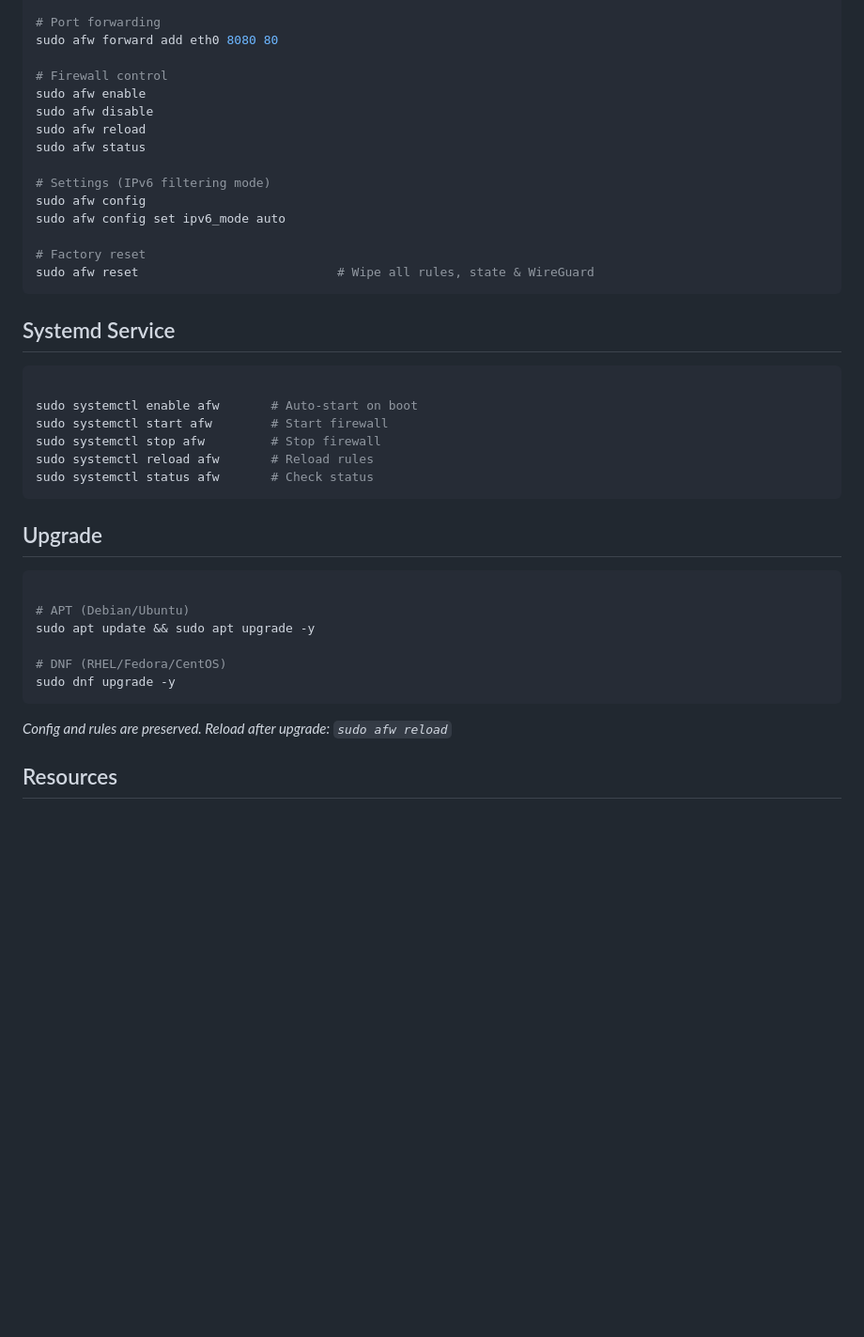
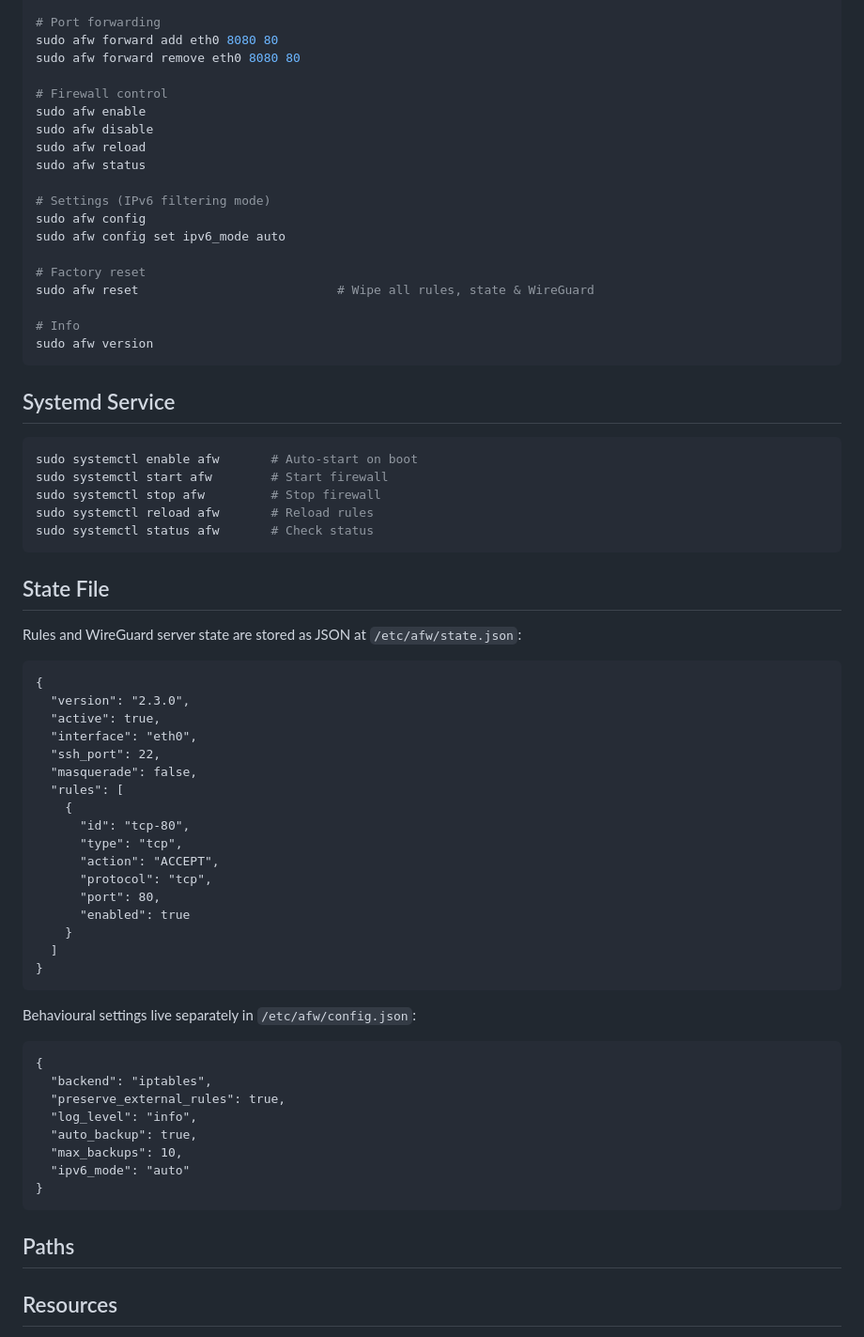
Before and after one commit to irtec/afw-repo, a Markdown page: README.md, the part around one of its changes. Shown at 94% size. Drawn GitHub-style; blank space fills up the shorter version.

````diff
--- a/README.md
+++ b/README.md
@@ -134,6 +184,7 @@ sudo afw igmp disable
 
 # Port forwarding
 sudo afw forward add eth0 8080 80
+sudo afw forward remove eth0 8080 80
 
 # Firewall control
 sudo afw enable
@@ -147,12 +198,14 @@ sudo afw config set ipv6_mode auto
 
 # Factory reset
 sudo afw reset                           # Wipe all rules, state & WireGuard
+
+# Info
+sudo afw version
 ```
 
 ## Systemd Service
 
 ```bash
-
 sudo systemctl enable afw       # Auto-start on boot
 sudo systemctl start afw        # Start firewall
 sudo systemctl stop afw         # Stop firewall
@@ -160,18 +213,44 @@ sudo systemctl reload afw       # Reload rules
 sudo systemctl status afw       # Check status
 ```
 
-## Upgrade
+## State File
 
-```bash
+Rules and WireGuard server state are stored as JSON at `/etc/afw/state.json`:
 
-# APT (Debian/Ubuntu)
-sudo apt update && sudo apt upgrade -y
-
-# DNF (RHEL/Fedora/CentOS)
-sudo dnf upgrade -y
+```
+{
+  "version": "2.3.0",
+  "active": true,
+  "interface": "eth0",
+  "ssh_port": 22,
+  "masquerade": false,
+  "rules": [
+    {
+      "id": "tcp-80",
+      "type": "tcp",
+      "action": "ACCEPT",
+      "protocol": "tcp",
+      "port": 80,
+      "enabled": true
+    }
+  ]
+}
 ```
 
-*Config and rules are preserved. Reload after upgrade: `sudo afw reload`*
+Behavioural settings live separately in `/etc/afw/config.json`:
+
+```
+{
+  "backend": "iptables",
+  "preserve_external_rules": true,
+  "log_level": "info",
+  "auto_backup": true,
+  "max_backups": 10,
+  "ipv6_mode": "auto"
+}
+```
+
+## Paths
 
 ## Resources
 
````
Also changed, not shown: other parts of README.md (+104 -54 lines).
